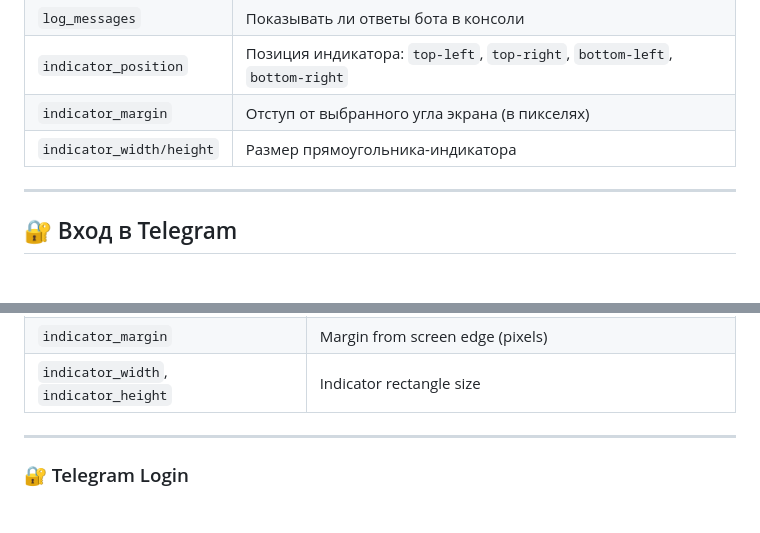
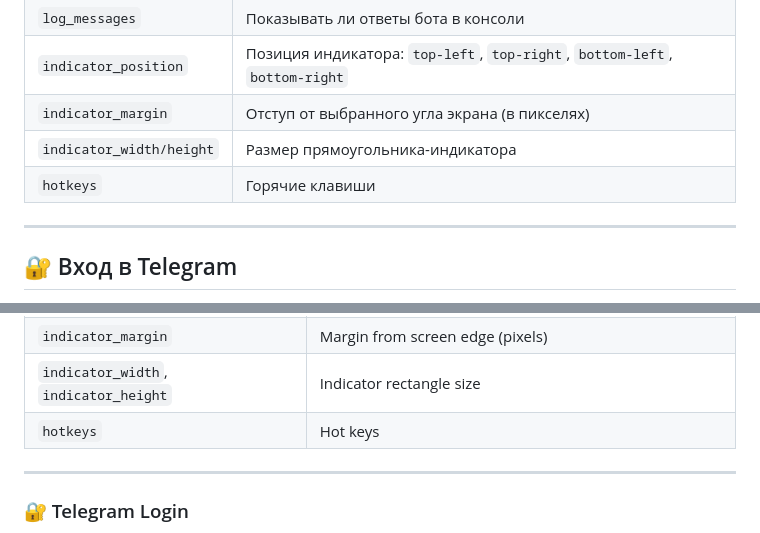
Before and after one commit to DanT2000/PasteTalk, a Markdown page: README.md, 2 parts joined by grey strips. Drawn GitHub-style.

```diff
--- a/README.md
+++ b/README.md
@@ -76,6 +76,7 @@ pip install -r requirements.txt
 | `indicator_position`   | Позиция индикатора: `top-left`, `top-right`, `bottom-left`, `bottom-right` |
 | `indicator_margin`     | Отступ от выбранного угла экрана (в пикселях) |
 | `indicator_width/height` | Размер прямоугольника-индикатора |
+| `hotkeys` | Горячие клавиши |
 
 ---
 
@@ -233,6 +234,7 @@ Located next to `main.py`. Example:
 | `indicator_position`| Position: `top-left`, `top-right`, `bottom-left`, `bottom-right`           |
 | `indicator_margin` | Margin from screen edge (pixels)                                           |
 | `indicator_width`, `indicator_height` | Indicator rectangle size                                |
+| `hotkeys` | Hot keys |
 
 ---
 
```
